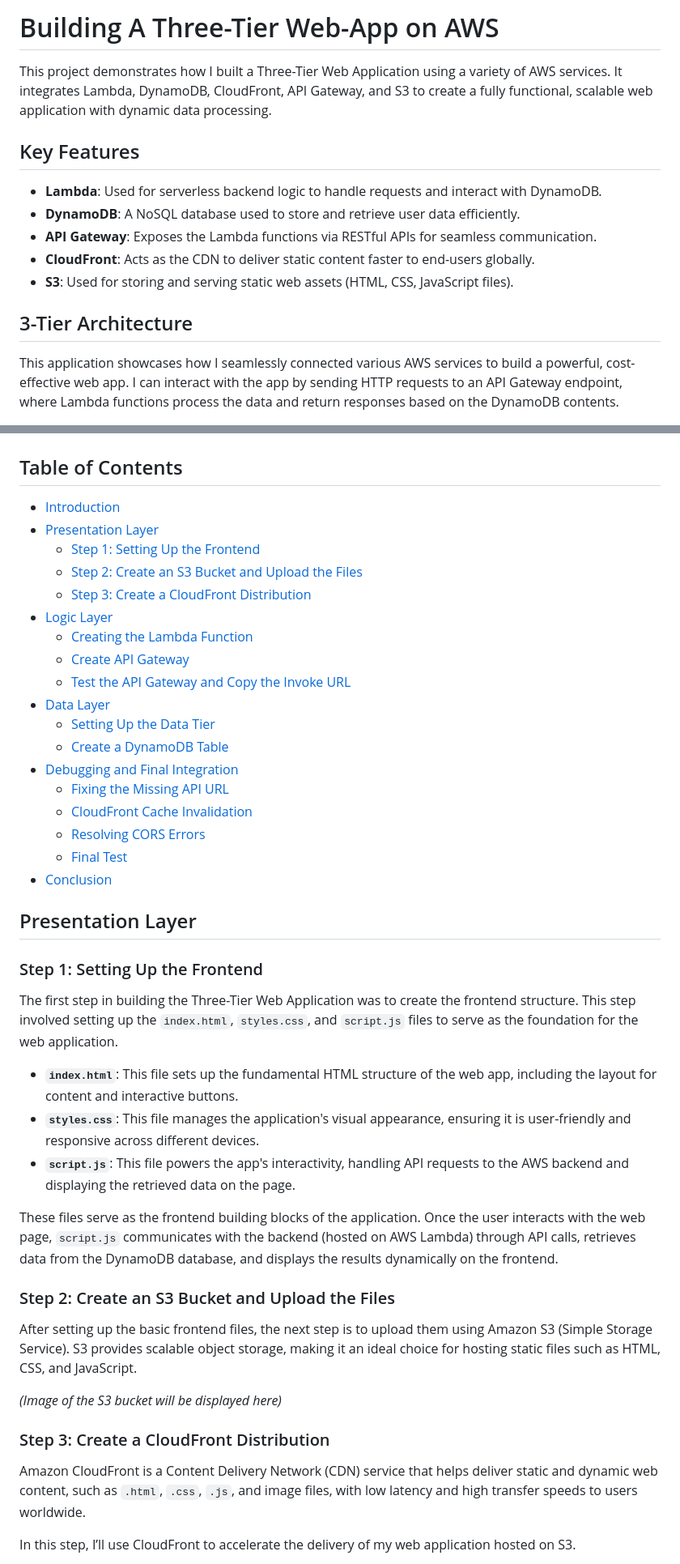
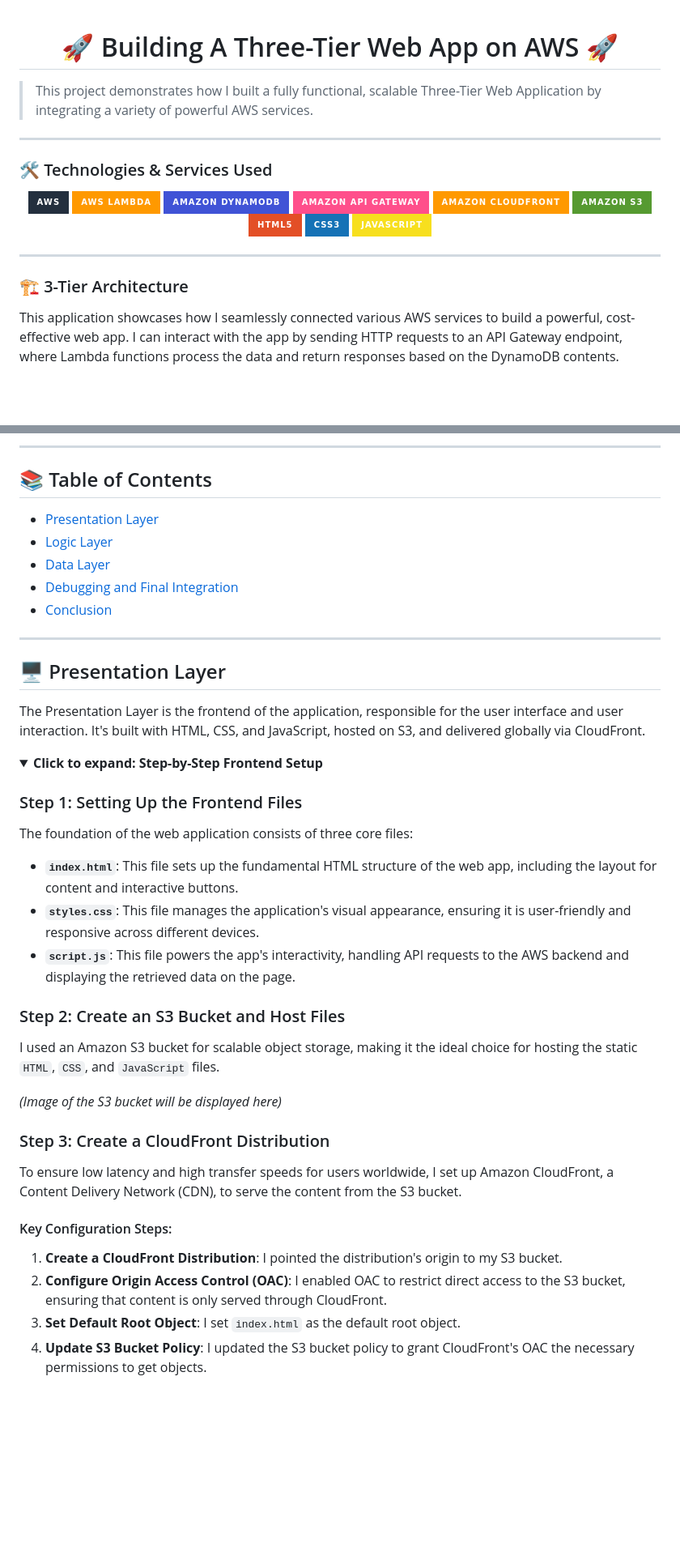
Before and after one commit to MOOUUAAD/aws-three-tier-app, a Markdown page: README.md, 2 parts joined by grey strips. Shown: that part at 81% size. Rendered like a GitHub page; folded sections open; badges without logos; blank space fills up the shorter version.

```diff
--- a/README.md
+++ b/README.md
@@ -1,16 +1,30 @@
-# Building A Three-Tier Web-App on AWS
+<div align="center">
 
-This project demonstrates how I built a Three-Tier Web Application using a variety of AWS services. It integrates Lambda, DynamoDB, CloudFront, API Gateway, and S3 to create a fully functional, scalable web application with dynamic data processing.
+# 🚀 Building A Three-Tier Web App on AWS 🚀
 
-## Key Features
+</div>
 
-*   **Lambda**: Used for serverless backend logic to handle requests and interact with DynamoDB.
-*   **DynamoDB**: A NoSQL database used to store and retrieve user data efficiently.
-*   **API Gateway**: Exposes the Lambda functions via RESTful APIs for seamless communication.
-*   **CloudFront**: Acts as the CDN to deliver static content faster to end-users globally.
-*   **S3**: Used for storing and serving static web assets (HTML, CSS, JavaScript files).
+> This project demonstrates how I built a fully functional, scalable Three-Tier Web Application by integrating a variety of powerful AWS services.
 
-## 3-Tier Architecture
+---
+
+### 🛠️ Technologies & Services Used
+
+<p align="center">
+  <img src="https://img.shields.io/badge/AWS-232F3E?style=for-the-badge&logo=amazon-aws&logoColor=white" alt="AWS"/>
+  <img src="https://img.shields.io/badge/AWS_Lambda-FF9900?style=for-the-badge&logo=aws-lambda&logoColor=white" alt="Lambda"/>
+  <img src="https://img.shields.io/badge/Amazon_DynamoDB-4053D6?style=for-the-badge&logo=amazon-dynamodb&logoColor=white" alt="DynamoDB"/>
+  <img src="https://img.shields.io/badge/Amazon_API_Gateway-FF4F8B?style=for-the-badge&logo=amazon-api-gateway&logoColor=white" alt="API Gateway"/>
+  <img src="https://img.shields.io/badge/Amazon_CloudFront-FF9900?style=for-the-badge&logo=amazon-cloudfront&logoColor=white" alt="CloudFront"/>
+  <img src="https://img.shields.io/badge/Amazon_S3-569A31?style=for-the-badge&logo=amazon-s3&logoColor=white" alt="S3"/>
+  <img src="https://img.shields.io/badge/HTML5-E34F26?style=for-the-badge&logo=html5&logoColor=white" alt="HTML5"/>
+  <img src="https://img.shields.io/badge/CSS3-1572B6?style=for-the-badge&logo=css3&logoColor=white" alt="CSS3"/>
+  <img src="https://img.shields.io/badge/JavaScript-F7DF1E?style=for-the-badge&logo=javascript&logoColor=black" alt="JavaScript"/>
+</p>
+
+---
+
+### 🏗️ 3-Tier Architecture
 
 This application showcases how I seamlessly connected various AWS services to build a powerful, cost-effective web app. I can interact with the app by sending HTTP requests to an API Gateway endpoint, where Lambda functions process the data and return responses based on the DynamoDB contents.
 
@@ -18,48 +34,44 @@ This application showcases how I seamlessly connected various AWS services to bu
 
+---
 
-## Table of Contents
+## 📚 Table of Contents
 
-*   [Introduction](#building-a-three-tier-web-app-on-aws)
-*   [Presentation Layer](#presentation-layer)
-    *   [Step 1: Setting Up the Frontend](#step-1-setting-up-the-frontend)
-    *   [Step 2: Create an S3 Bucket and Upload the Files](#step-2-create-an-s3-bucket-and-upload-the-files)
-    *   [Step 3: Create a CloudFront Distribution](#step-3-create-a-cloudfront-distribution)
-*   [Logic Layer](#logic-layer)
-    *   [Creating the Lambda Function](#moving-on-to-the-logic-layer)
-    *   [Create API Gateway](#create-api-gateway)
-    *   [Test the API Gateway and Copy the Invoke URL](#test-the-api-gateway-and-copy-the-invoke-url)
-*   [Data Layer](#data-layer)
-    *   [Setting Up the Data Tier](#setting-up-the-data-tier)
-    *   [Create a DynamoDB Table](#create-a-dynamodb-table)
-*   [Debugging and Final Integration](#debugging-and-final-integration)
-    *   [Fixing the Missing API URL](#missing-api-url-in-scriptjs)
-    *   [CloudFront Cache Invalidation](#cloudfront-cache-invalidation)
-    *   [Resolving CORS Errors](#cors-error)
-    *   [Final Test](#final-test)
-*   [Conclusion](#what-did-i-learn)
+*   [Presentation Layer](#-presentation-layer)
+*   [Logic Layer](#-logic-layer)
+*   [Data Layer](#-data-layer)
+*   [Debugging and Final Integration](#-debugging-and-final-integration)
+*   [Conclusion](#-what-i-learned)
 
-## Presentation Layer
+---
 
-### Step 1: Setting Up the Frontend
+## 🖥️ Presentation Layer
 
-The first step in building the Three-Tier Web Application was to create the frontend structure. This step involved setting up the `index.html`, `styles.css`, and `script.js` files to serve as the foundation for the web application.
+The Presentation Layer is the frontend of the application, responsible for the user interface and user interaction. It's built with HTML, CSS, and JavaScript, hosted on S3, and delivered globally via CloudFront.
+
+<details>
+<summary><strong>Click to expand: Step-by-Step Frontend Setup</strong></summary>
+
+### Step 1: Setting Up the Frontend Files
+
+The foundation of the web application consists of three core files:
 
 *   **`index.html`**: This file sets up the fundamental HTML structure of the web app, including the layout for content and interactive buttons.
 *   **`styles.css`**: This file manages the application's visual appearance, ensuring it is user-friendly and responsive across different devices.
 *   **`script.js`**: This file powers the app's interactivity, handling API requests to the AWS backend and displaying the retrieved data on the page.
 
-These files serve as the frontend building blocks of the application. Once the user interacts with the web page, `script.js` communicates with the backend (hosted on AWS Lambda) through API calls, retrieves data from the DynamoDB database, and displays the results dynamically on the frontend.
+### Step 2: Create an S3 Bucket and Host Files
 
-
-### Step 2: Create an S3 Bucket and Upload the Files
-
-After setting up the basic frontend files, the next step is to upload them using Amazon S3 (Simple Storage Service). S3 provides scalable object storage, making it an ideal choice for hosting static files such as HTML, CSS, and JavaScript.
+I used an Amazon S3 bucket for scalable object storage, making it the ideal choice for hosting the static `HTML`, `CSS`, and `JavaScript` files.
 
 *(Image of the S3 bucket will be displayed here)*
 
 ### Step 3: Create a CloudFront Distribution
 
-Amazon CloudFront is a Content Delivery Network (CDN) service that helps deliver static and dynamic web content, such as `.html`, `.css`, `.js`, and image files, with low latency and high transfer speeds to users worldwide.
+To ensure low latency and high transfer speeds for users worldwide, I set up Amazon CloudFront, a Content Delivery Network (CDN), to serve the content from the S3 bucket.
 
-In this step, I’ll use CloudFront to accelerate the delivery of my web application hosted on S3.
+#### Key Configuration Steps:
+1.  **Create a CloudFront Distribution**: I pointed the distribution's origin to my S3 bucket.
+2.  **Configure Origin Access Control (OAC)**: I enabled OAC to restrict direct access to the S3 bucket, ensuring that content is only served through CloudFront.
+3.  **Set Default Root Object**: I set `index.html` as the default root object.
+4.  **Update S3 Bucket Policy**: I updated the S3 bucket policy to grant CloudFront's OAC the necessary permissions to get objects.
 
```
Also changed, not shown: other parts of README.md (+71 -94 lines).
